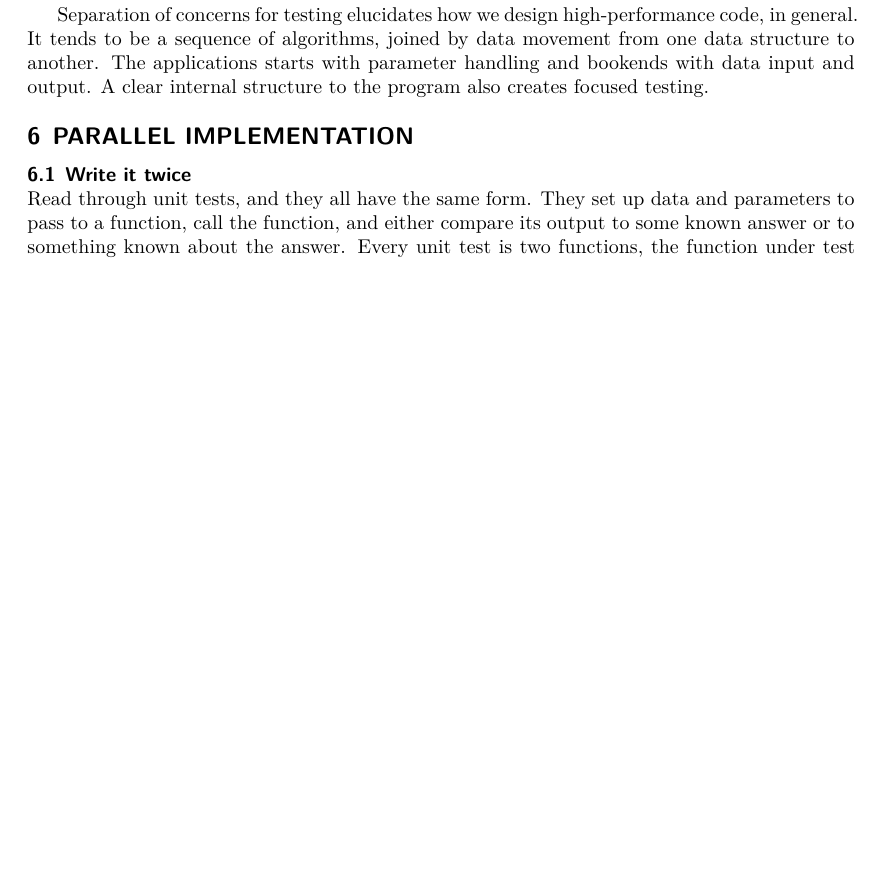
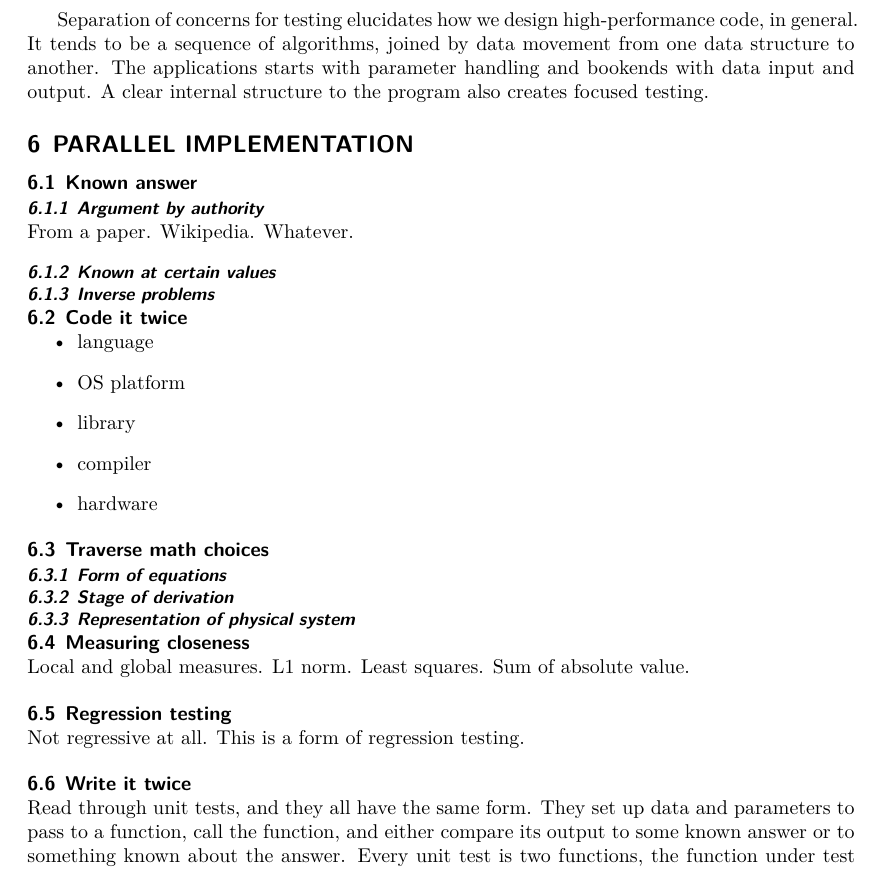
Before and after one commit to adolgert/test-scientific-code, a LaTeX document (paper/tsci.tex): part of page 15 of 28 before the commit and part of page 16 of 29 after it, cut so that both start at the same text, the shorter picture padded with empty space. Compiled offline with XeLaTeX.

Commit message:
put a skeleton in for the parallel implementations

```diff
--- a/paper/tsci.tex
+++ b/paper/tsci.tex
@@ -1294,6 +1294,40 @@ to the program also creates focused testing.
 
 
 \section{Parallel implementation}\label{sec:parallel-implementation}
+
+\subsection{Known answer}
+\subsubsection{Argument by authority}
+From a paper. Wikipedia. Whatever.
+
+\subsubsection{Known at certain values}
+
+\subsubsection{Inverse problems}
+
+\subsection{Code it twice}
+\begin{itemize}
+    \item language
+    \item OS platform
+    \item library
+    \item compiler
+    \item hardware
+    \end{itemize}
+
+
+\subsection{Traverse math choices}
+
+\subsubsection{Form of equations}
+\subsubsection{Stage of derivation}
+\subsubsection{Representation of physical system}
+
+\subsection{Measuring closeness}
+
+Local and global measures.
+L1 norm. Least squares. Sum of absolute value.
+
+
+\subsection{Regression testing}
+Not regressive at all. This is a form of regression testing.
+
 \subsection{Write it twice}\label{sec:parallel-twice}
 Read through unit tests, and they all have the same form.
 They set up data and parameters to pass to a function, call the
```
